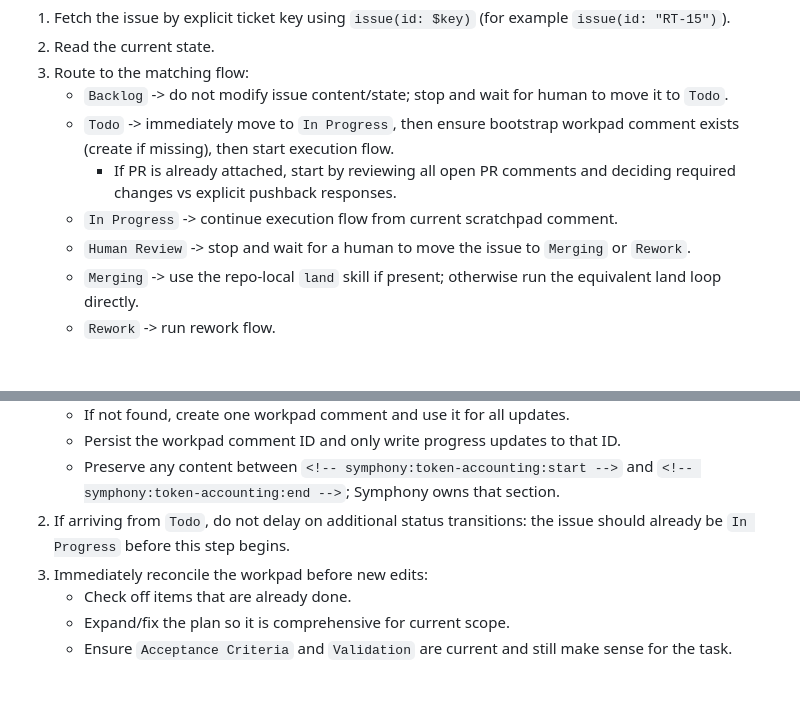
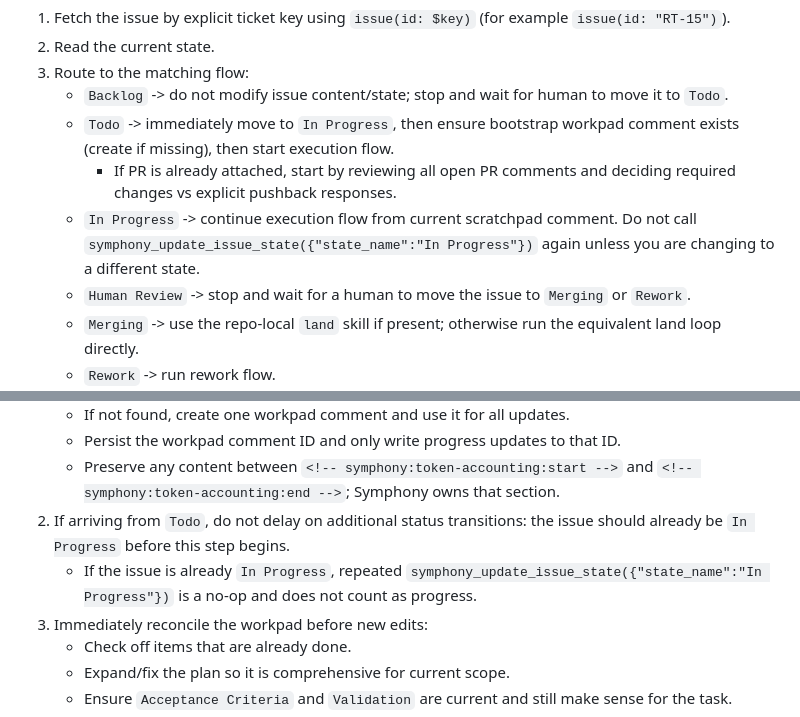
Before and after one commit to serg-the-engineer/crowd-snake, a Markdown page: .symphony/WORKFLOW.md, 2 parts joined by grey strips. Drawn GitHub-style; blank space fills up the shorter version.

Commit message:
Clarify no-op In Progress state updates

```diff
--- a/.symphony/WORKFLOW.md
+++ b/.symphony/WORKFLOW.md
@@ -180,7 +180,7 @@ not exist, follow the equivalent procedure directly from this workflow.
    - `Backlog` -> do not modify issue content/state; stop and wait for human to move it to `Todo`.
    - `Todo` -> immediately move to `In Progress`, then ensure bootstrap workpad comment exists (create if missing), then start execution flow.
      - If PR is already attached, start by reviewing all open PR comments and deciding required changes vs explicit pushback responses.
-   - `In Progress` -> continue execution flow from current scratchpad comment.
+   - `In Progress` -> continue execution flow from current scratchpad comment. Do not call `symphony_update_issue_state({"state_name":"In Progress"})` again unless you are changing to a different state.
    - `Human Review` -> stop and wait for a human to move the issue to `Merging` or `Rework`.
    - `Merging` -> use the repo-local `land` skill if present; otherwise run the equivalent land loop directly.
    - `Rework` -> run rework flow.
@@ -208,6 +208,7 @@ not exist, follow the equivalent procedure directly from this workflow.
     - Persist the workpad comment ID and only write progress updates to that ID.
     - Preserve any content between `<!-- symphony:token-accounting:start -->` and `<!-- symphony:token-accounting:end -->`; Symphony owns that section.
 2.  If arriving from `Todo`, do not delay on additional status transitions: the issue should already be `In Progress` before this step begins.
+    - If the issue is already `In Progress`, repeated `symphony_update_issue_state({"state_name":"In Progress"})` is a no-op and does not count as progress.
 3.  Immediately reconcile the workpad before new edits:
     - Check off items that are already done.
     - Expand/fix the plan so it is comprehensive for current scope.
```
